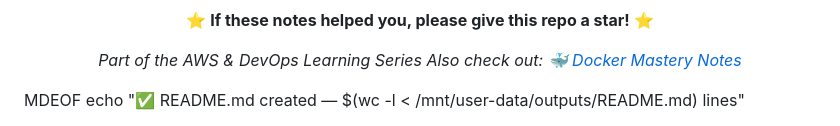
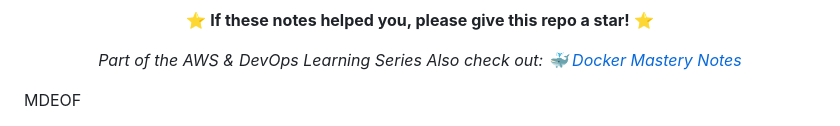
Before and after one commit to social9009/AWS-notes, a Markdown page: README.md, the part around the change. Rendered like a GitHub page.

```diff
--- a/README.md
+++ b/README.md
@@ -1025,4 +1025,3 @@ AWS DevOps Engineer | AWS Solutions Architect Associate
 
 </div>
 MDEOF
-echo "✅ README.md created — $(wc -l < /mnt/user-data/outputs/README.md) lines"
```
